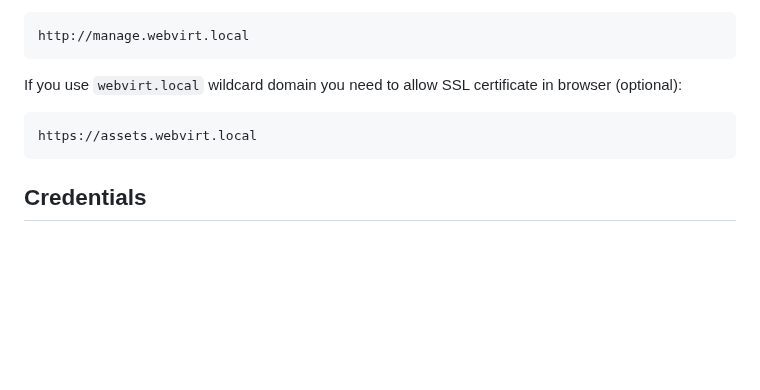
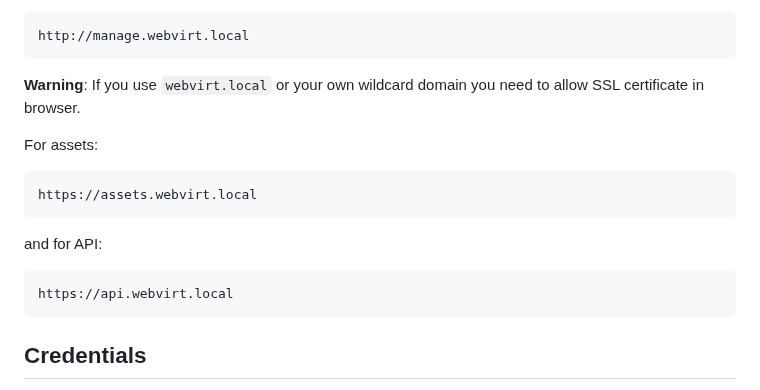
Before and after one commit to webvirtcloud/webvirtcloud, a Markdown page: README.md, the part around the change. GitHub-like rendering; blank space fills up the shorter version.

````diff
--- a/README.md
+++ b/README.md
@@ -67,10 +67,18 @@ http://client.webvirt.local
 http://manage.webvirt.local
 ```
 
-If you use `webvirt.local` wildcard domain you need to allow SSL certificate in browser (optional):
+**Warning**: If you use `webvirt.local` or your own wildcard domain you need to allow SSL certificate in browser.
+
+For assets:
 
 ```url
 https://assets.webvirt.local
+```
+
+and for API:
+
+```url
+https://api.webvirt.local
 ```
 
 ## Credentials ##
````
